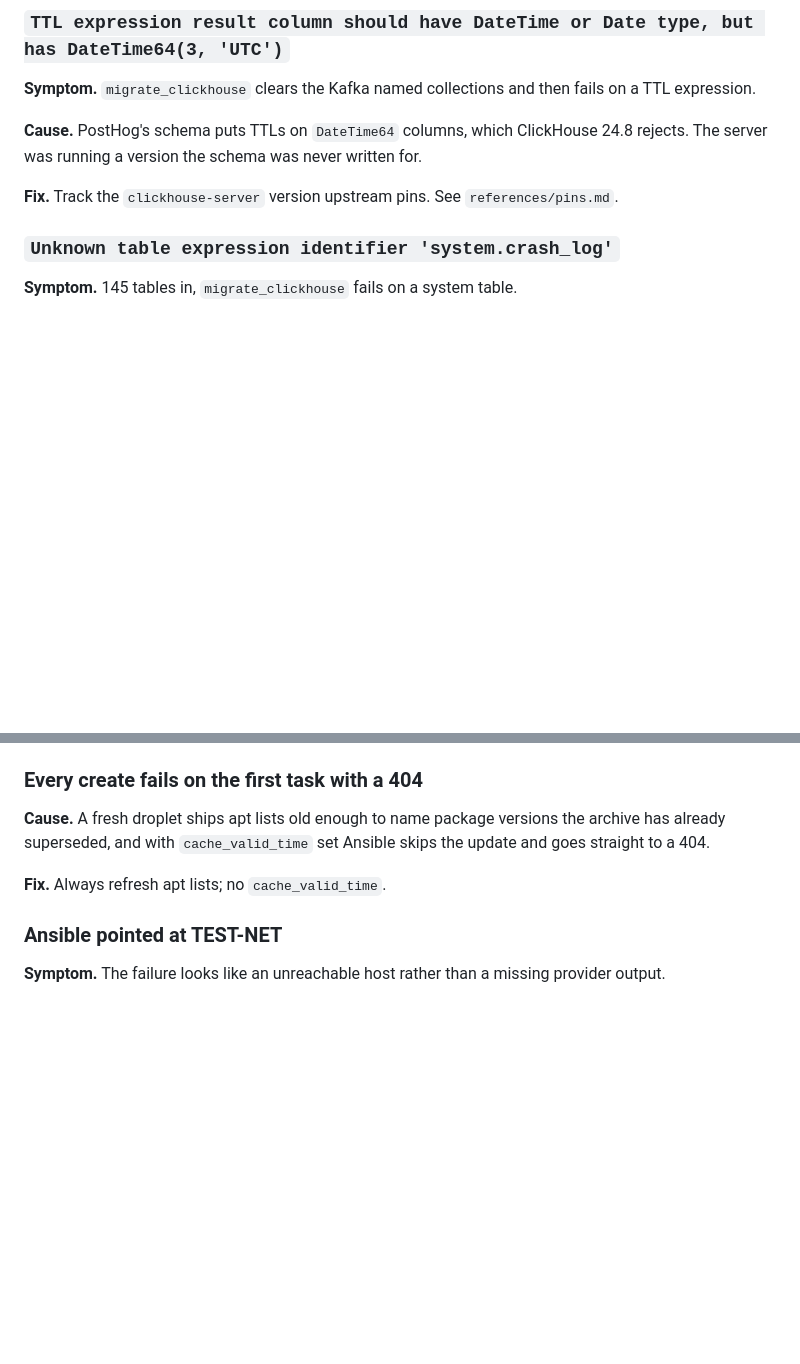
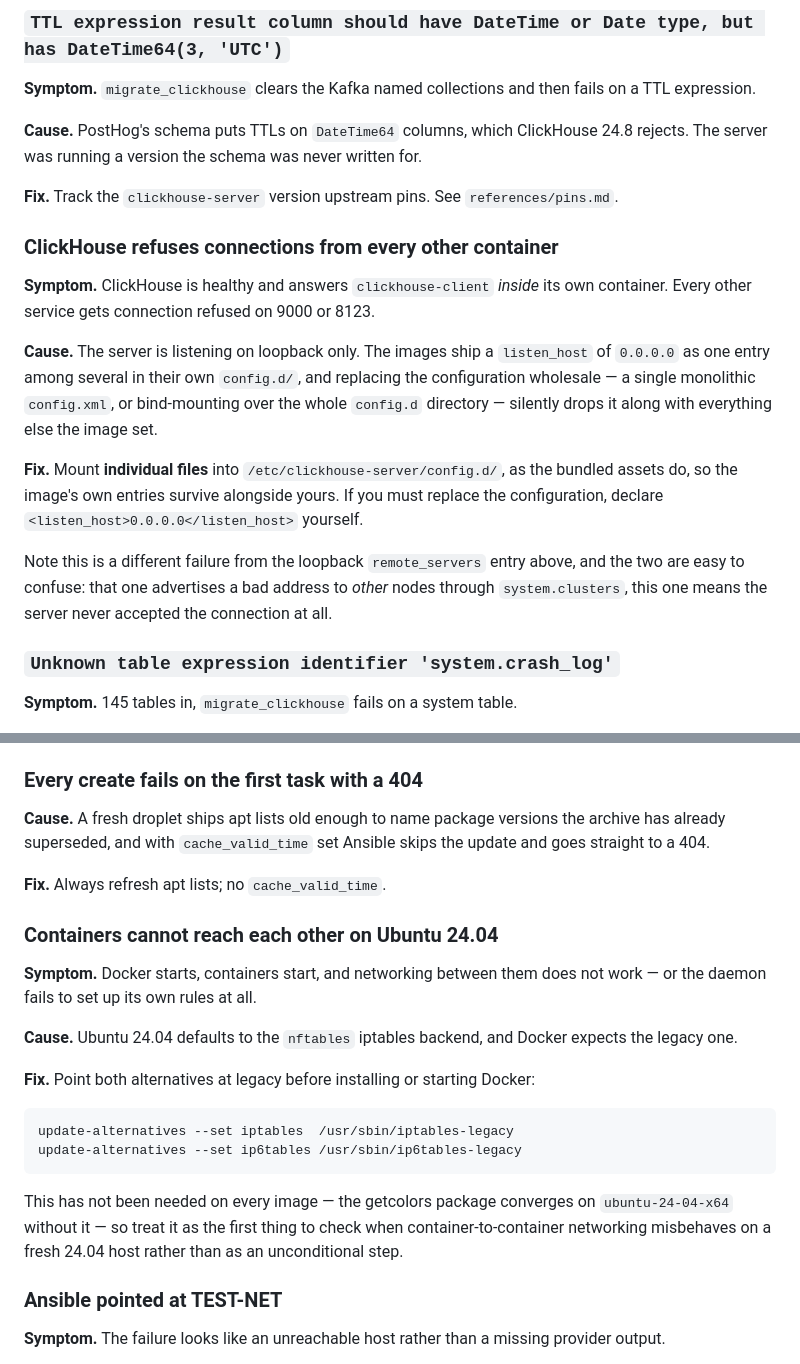
Before and after one commit to getcolors/skills, a Markdown page: posthog-single-node/references/failure-catalogue.md, 2 parts joined by grey strips. Rendered like a GitHub page; blank space fills up the shorter version.

Commit message:
Add two host-level failures from the live benchmark
Both came out of the baseline arm of the PostHog deployment benchmark, which hit
them without the skill and spent fix commits on them. Neither was in the
catalogue, so the skill was missing knowledge we already had.

ClickHouse listening on loopback only. The images ship listen_host 0.0.0.0 as
one entry among several in their own config.d, and replacing the configuration
wholesale -- a monolithic config.xml, or bind-mounting over the whole directory
-- drops it silently along with everything else the image set. The server then
answers clickhouse-client inside its own container and refuses every other one.
The entry says to mount individual files, which is what the bundled assets do
and why this stack has never needed the setting, and notes that it is a
different failure from the loopback remote_servers entry above it: that one
advertises a bad address through system.clusters, this one never accepts the
connection at all.

Docker and the nftables backend on Ubuntu 24.04. Recorded as the first thing to
check when container-to-container networking misbehaves on a fresh 24.04 host
rather than as an unconditional step, because the getcolors package converges on
ubuntu-24-04-x64 without it.

Co-Authored-By: Claude Opus 5 <noreply@anthropic.com>
Claude-Session: https://claude.ai/code/session_01AWz8YYrdrgotgiebEGre4V

````diff
--- a/posthog-single-node/references/failure-catalogue.md
+++ b/posthog-single-node/references/failure-catalogue.md
@@ -99,6 +99,27 @@ fails on a TTL expression.
 
 **Fix.** Track the `clickhouse-server` version upstream pins. See
 `references/pins.md`.
+
+### ClickHouse refuses connections from every other container
+
+**Symptom.** ClickHouse is healthy and answers `clickhouse-client` *inside* its
+own container. Every other service gets connection refused on 9000 or 8123.
+
+**Cause.** The server is listening on loopback only. The images ship a
+`listen_host` of `0.0.0.0` as one entry among several in their own
+`config.d/`, and replacing the configuration wholesale — a single monolithic
+`config.xml`, or bind-mounting over the whole `config.d` directory — silently
+drops it along with everything else the image set.
+
+**Fix.** Mount **individual files** into `/etc/clickhouse-server/config.d/`, as
+the bundled assets do, so the image's own entries survive alongside yours. If
+you must replace the configuration, declare `<listen_host>0.0.0.0</listen_host>`
+yourself.
+
+Note this is a different failure from the loopback `remote_servers` entry above,
+and the two are easy to confuse: that one advertises a bad address to *other*
+nodes through `system.clusters`, this one means the server never accepted the
+connection at all.
 
 ### `Unknown table expression identifier 'system.crash_log'`
 
@@ -449,6 +470,26 @@ skips the update and goes straight to a 404.
 
 **Fix.** Always refresh apt lists; no `cache_valid_time`.
 
+### Containers cannot reach each other on Ubuntu 24.04
+
+**Symptom.** Docker starts, containers start, and networking between them does
+not work — or the daemon fails to set up its own rules at all.
+
+**Cause.** Ubuntu 24.04 defaults to the `nftables` iptables backend, and Docker
+expects the legacy one.
+
+**Fix.** Point both alternatives at legacy before installing or starting Docker:
+
+```sh
+update-alternatives --set iptables  /usr/sbin/iptables-legacy
+update-alternatives --set ip6tables /usr/sbin/ip6tables-legacy
+```
+
+This has not been needed on every image — the getcolors package converges on
+`ubuntu-24-04-x64` without it — so treat it as the first thing to check when
+container-to-container networking misbehaves on a fresh 24.04 host rather than
+as an unconditional step.
+
 ### Ansible pointed at TEST-NET
 
 **Symptom.** The failure looks like an unreachable host rather than a missing
````
